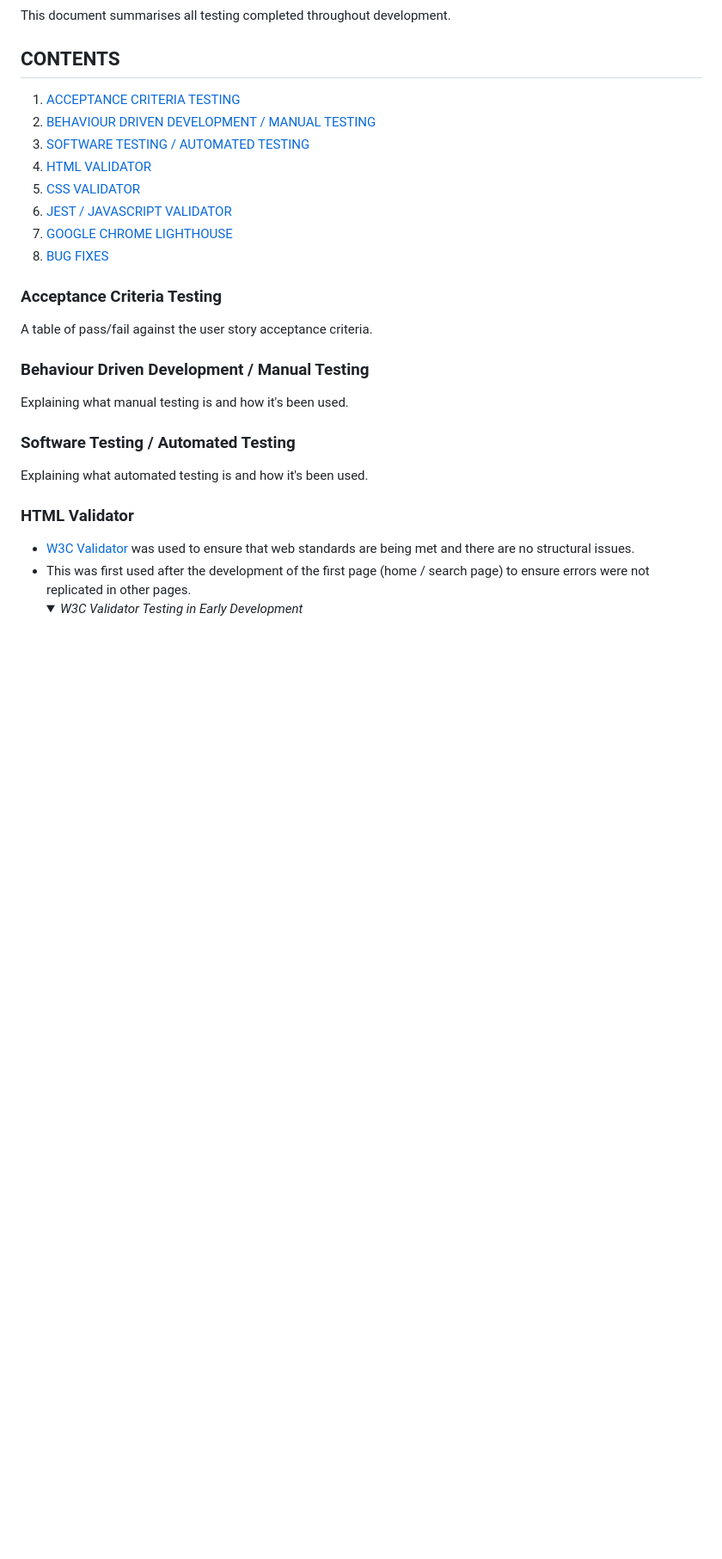
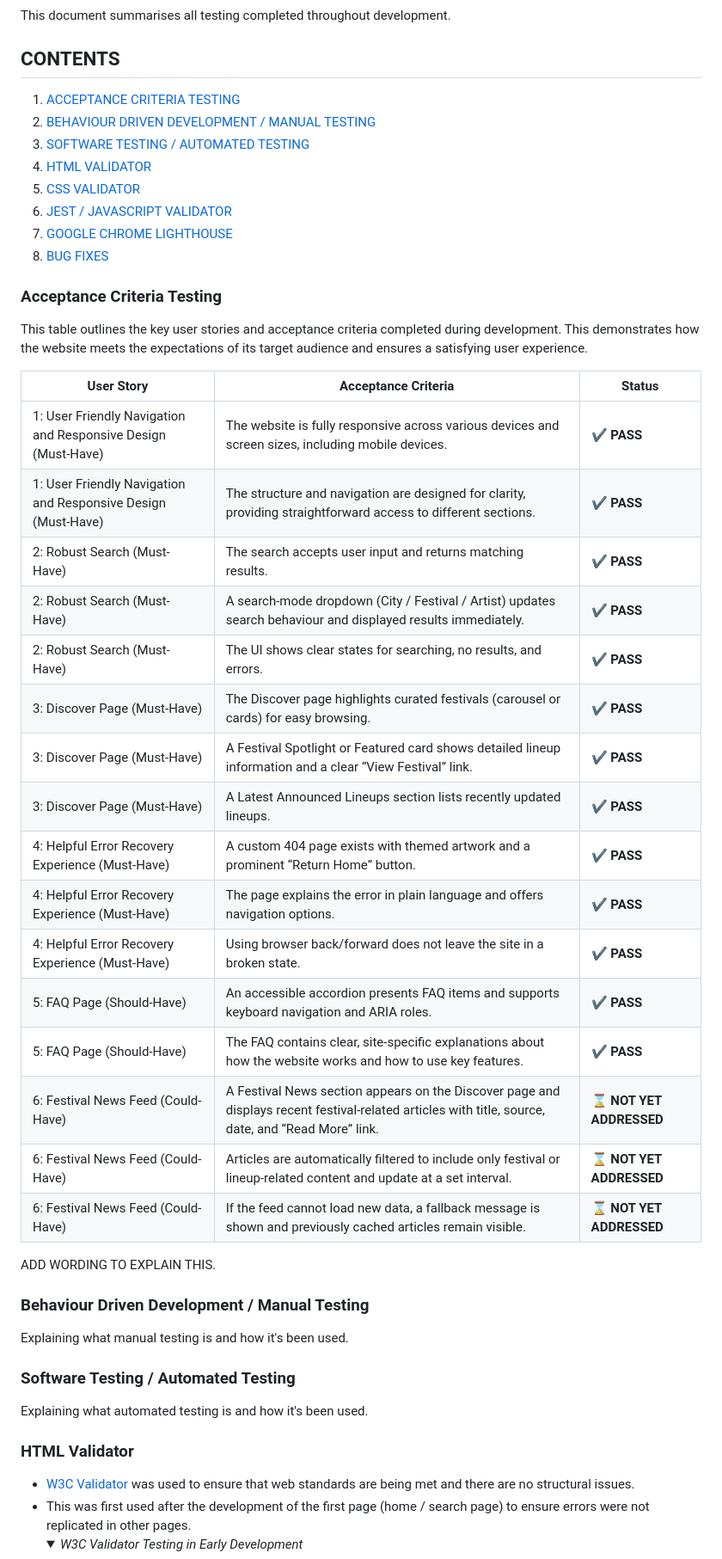
Before and after one commit to louisfjames/milestone-project-two, a Markdown page: testing.md, the part around one of its changes. Shown at 86% size. GitHub-like rendering; folded sections open; blank space fills up the shorter version.

Commit message:
README: Adding in table for Acceptance Criteria testing

```diff
--- a/testing.md
+++ b/testing.md
@@ -15,7 +15,29 @@ This document summarises all testing completed throughout development.
 
 
 ### Acceptance Criteria Testing
-A table of pass/fail against the user story acceptance criteria.
+This table outlines the key user stories and acceptance criteria completed during development. This demonstrates how the website meets the expectations of its target audience and ensures a satisfying user experience.
+
+| User Story | Acceptance Criteria | Status |
+|-----------|---------------------|--------|
+| 1: User Friendly Navigation and Responsive Design (Must-Have) | The website is fully responsive across various devices and screen sizes, including mobile devices. | **✔ PASS** |
+| 1: User Friendly Navigation and Responsive Design (Must-Have) | The structure and navigation are designed for clarity, providing straightforward access to different sections. | **✔ PASS** |
+| 2: Robust Search (Must-Have) | The search accepts user input and returns matching results. | **✔ PASS** |
+| 2: Robust Search (Must-Have) | A search‑mode dropdown (City / Festival / Artist) updates search behaviour and displayed results immediately. | **✔ PASS** |
+| 2: Robust Search (Must-Have) | The UI shows clear states for searching, no results, and errors. | **✔ PASS** |
+| 3: Discover Page (Must-Have) | The Discover page highlights curated festivals (carousel or cards) for easy browsing. | **✔ PASS** |
+| 3: Discover Page (Must-Have) | A Festival Spotlight or Featured card shows detailed lineup information and a clear “View Festival” link. | **✔ PASS** |
+| 3: Discover Page (Must-Have) | A Latest Announced Lineups section lists recently updated lineups. | **✔ PASS** |
+| 4: Helpful Error Recovery Experience (Must-Have) | A custom 404 page exists with themed artwork and a prominent “Return Home” button. | **✔ PASS** |
+| 4: Helpful Error Recovery Experience (Must-Have) | The page explains the error in plain language and offers navigation options. | **✔ PASS** |
+| 4: Helpful Error Recovery Experience (Must-Have) | Using browser back/forward does not leave the site in a broken state. | **✔ PASS** |
+| 5: FAQ Page (Should-Have) | An accessible accordion presents FAQ items and supports keyboard navigation and ARIA roles. | **✔ PASS** |
+| 5: FAQ Page (Should-Have) | The FAQ contains clear, site‑specific explanations about how the website works and how to use key features. | **✔ PASS** |
+| 6: Festival News Feed (Could-Have) | A Festival News section appears on the Discover page and displays recent festival‑related articles with title, source, date, and “Read More” link. | **⌛ NOT YET ADDRESSED** |
+| 6: Festival News Feed (Could-Have) | Articles are automatically filtered to include only festival or lineup‑related content and update at a set interval. | **⌛ NOT YET ADDRESSED** |
+| 6: Festival News Feed (Could-Have) | If the feed cannot load new data, a fallback message is shown and previously cached articles remain visible. | **⌛ NOT YET ADDRESSED** |
+
+ADD WORDING TO EXPLAIN THIS.
+
 
 ### Behaviour Driven Development / Manual Testing
 Explaining what manual testing is and how it's been used.
```
Also changed, not shown: other parts of testing.md (+8 -8 lines).
